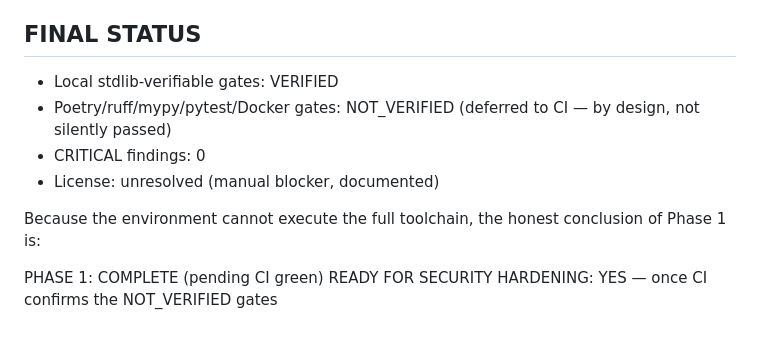
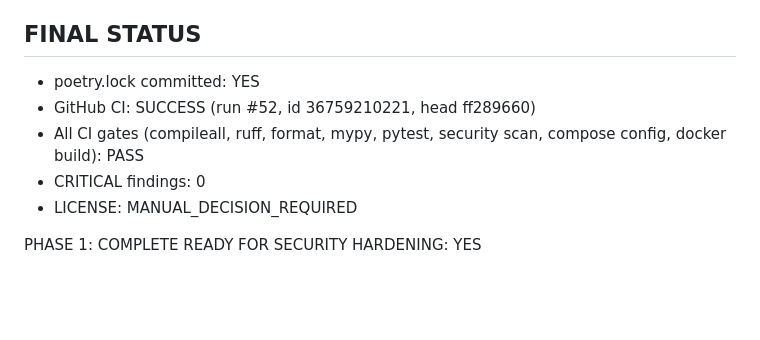
Before and after one commit to erikbabcan-commits/forenzx-mcp-hub, a Markdown page: docs/audit/PHASE1_RESULT.md, the part around one of its changes. Drawn GitHub-style; blank space fills up the shorter version.

```diff
--- a/docs/audit/PHASE1_RESULT.md
+++ b/docs/audit/PHASE1_RESULT.md
@@ -128,14 +134,12 @@ the NOT_VERIFIED commands.
   chaining, dashboard sessions/CSRF/XSS, rate limiting, supply-chain CI).
 
 ## FINAL STATUS
-- Local stdlib-verifiable gates: VERIFIED
-- Poetry/ruff/mypy/pytest/Docker gates: NOT_VERIFIED (deferred to CI — by
-  design, not silently passed)
+- poetry.lock committed: YES
+- GitHub CI: SUCCESS (run #52, id 36759210221, head ff289660)
+- All CI gates (compileall, ruff, format, mypy, pytest, security scan,
+  compose config, docker build): PASS
 - CRITICAL findings: 0
-- License: unresolved (manual blocker, documented)
+- LICENSE: MANUAL_DECISION_REQUIRED
 
-Because the environment cannot execute the full toolchain, the honest
-conclusion of Phase 1 is:
-
-PHASE 1: COMPLETE (pending CI green)
-READY FOR SECURITY HARDENING: YES — once CI confirms the NOT_VERIFIED gates
+PHASE 1: COMPLETE
+READY FOR SECURITY HARDENING: YES
```
Also changed, not shown: other parts of docs/audit/PHASE1_RESULT.md (+70 -64 lines).
